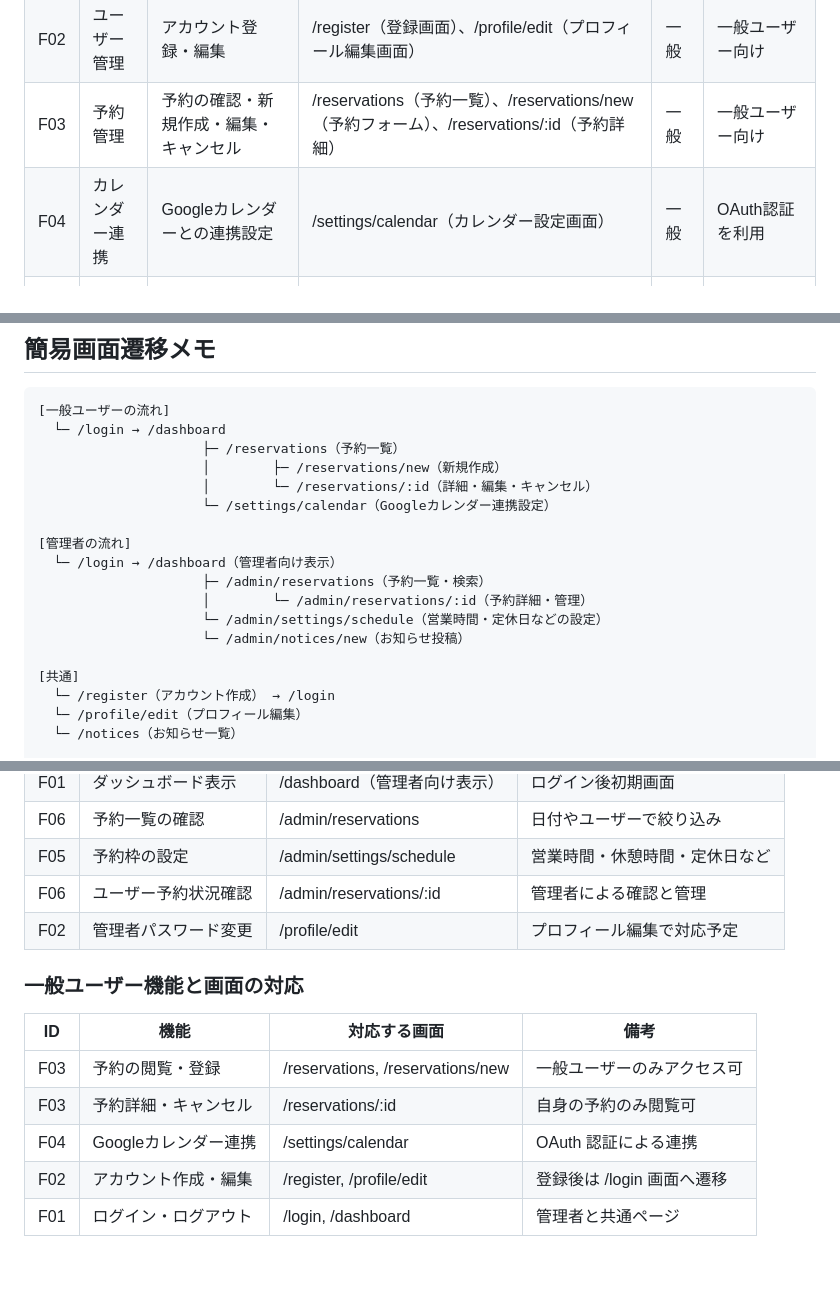
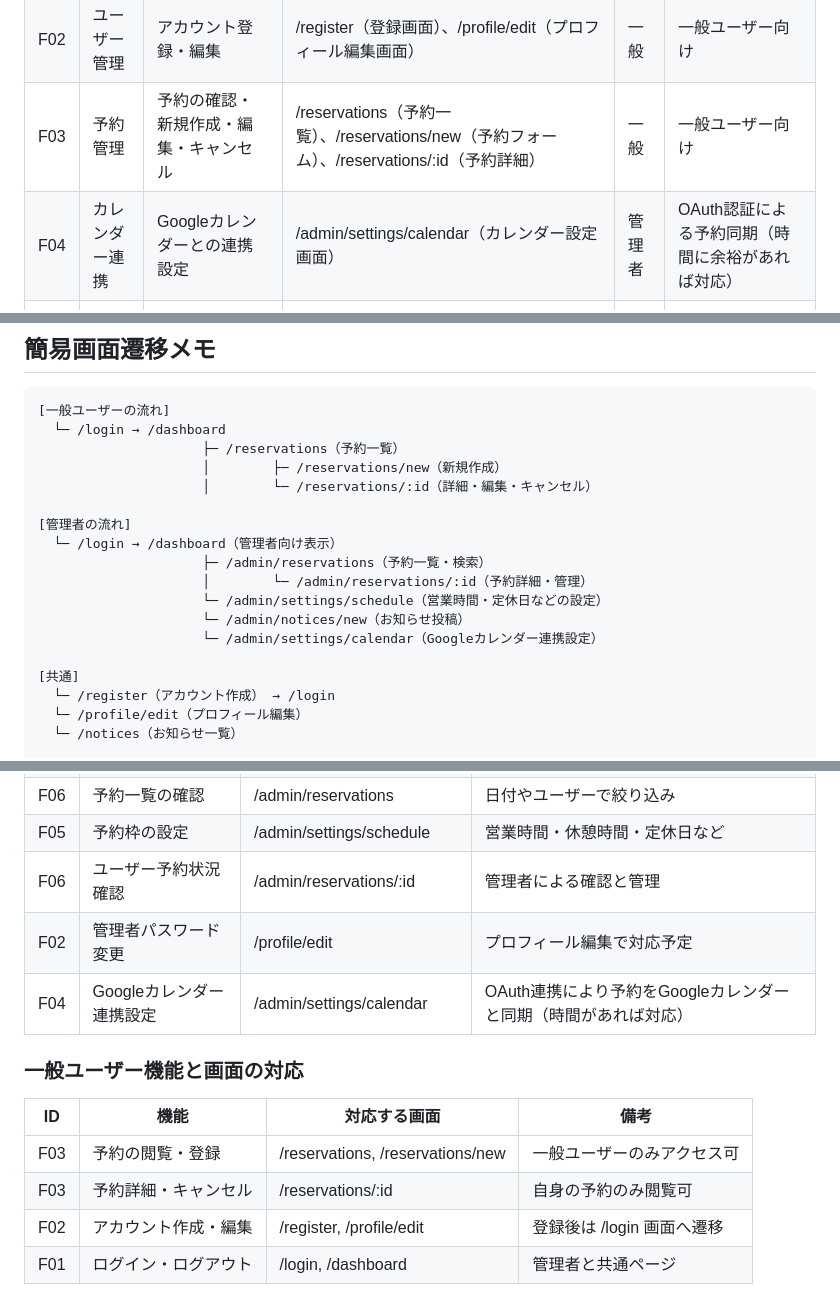
Before and after one commit to jna-km/kadai_01, a Markdown page: docs/function_screen_map.md, 3 parts joined by grey strips. Rendered like a GitHub page; blank space fills up the shorter version.

```diff
--- a/docs/function_screen_map.md
+++ b/docs/function_screen_map.md
@@ -5,7 +5,7 @@
 | F01  | ユーザー管理 | ログイン・ログアウト | /login（ログイン画面）、/dashboard（ユーザーダッシュボード） | 共通 | 一般ユーザー・管理者共通 |
 | F02  | ユーザー管理 | アカウント登録・編集 | /register（登録画面）、/profile/edit（プロフィール編集画面） | 一般 | 一般ユーザー向け |
 | F03  | 予約管理 | 予約の確認・新規作成・編集・キャンセル | /reservations（予約一覧）、/reservations/new（予約フォーム）、/reservations/:id（予約詳細） | 一般 | 一般ユーザー向け |
-| F04  | カレンダー連携 | Googleカレンダーとの連携設定 | /settings/calendar（カレンダー設定画面） | 一般 | OAuth認証を利用 |
+| F04  | カレンダー連携 | Googleカレンダーとの連携設定 | /admin/settings/calendar（カレンダー設定画面） | 管理者 | OAuth認証による予約同期（時間に余裕があれば対応） |
 | F05  | 管理設定 | 予約可能枠、営業時間、休憩、定休日の設定 | /admin/settings/schedule（管理設定画面） | 管理者 | 管理者専用 |
 | F06  | 管理設定 | 予約状況の確認と管理 | /admin/reservations（予約一覧）、/admin/reservations/:id（詳細） | 管理者 | 管理者向け |
 | F07  | お知らせ管理 | お知らせの投稿・閲覧 | /notices（お知らせ一覧）、/admin/notices/new（投稿画面） | 任意 | 任意機能（初期は省略可） |
@@ -20,7 +20,6 @@
                      ├─ /reservations（予約一覧）
                      │        ├─ /reservations/new（新規作成）
                      │        └─ /reservations/:id（詳細・編集・キャンセル）
-                     └─ /settings/calendar（Googleカレンダー連携設定）
 
 [管理者の流れ]
   └─ /login → /dashboard（管理者向け表示）
@@ -28,6 +27,7 @@
                      │        └─ /admin/reservations/:id（予約詳細・管理）
                      └─ /admin/settings/schedule（営業時間・定休日などの設定）
                      └─ /admin/notices/new（お知らせ投稿）
+                     └─ /admin/settings/calendar（Googleカレンダー連携設定）
 
 [共通]
   └─ /register（アカウント作成） → /login
@@ -54,6 +54,7 @@
 | F05  | 予約枠の設定           | /admin/settings/schedule | 営業時間・休憩時間・定休日など |
 | F06  | ユーザー予約状況確認   | /admin/reservations/:id | 管理者による確認と管理 |
 | F02  | 管理者パスワード変更   | /profile/edit | プロフィール編集で対応予定 |
+| F04  | Googleカレンダー連携設定 | /admin/settings/calendar | OAuth連携により予約をGoogleカレンダーと同期（時間があれば対応） |
 
 ### 一般ユーザー機能と画面の対応
 
@@ -61,6 +62,5 @@
 |------|------|----------------|------|
 | F03  | 予約の閲覧・登録       | /reservations, /reservations/new | 一般ユーザーのみアクセス可 |
 | F03  | 予約詳細・キャンセル    | /reservations/:id | 自身の予約のみ閲覧可 |
-| F04  | Googleカレンダー連携   | /settings/calendar | OAuth 認証による連携 |
 | F02  | アカウント作成・編集   | /register, /profile/edit | 登録後は /login 画面へ遷移 |
 | F01  | ログイン・ログアウト    | /login, /dashboard | 管理者と共通ページ |
```
Also changed, not shown: docs/functional_requirements.md (added, +26 -0 lines).
